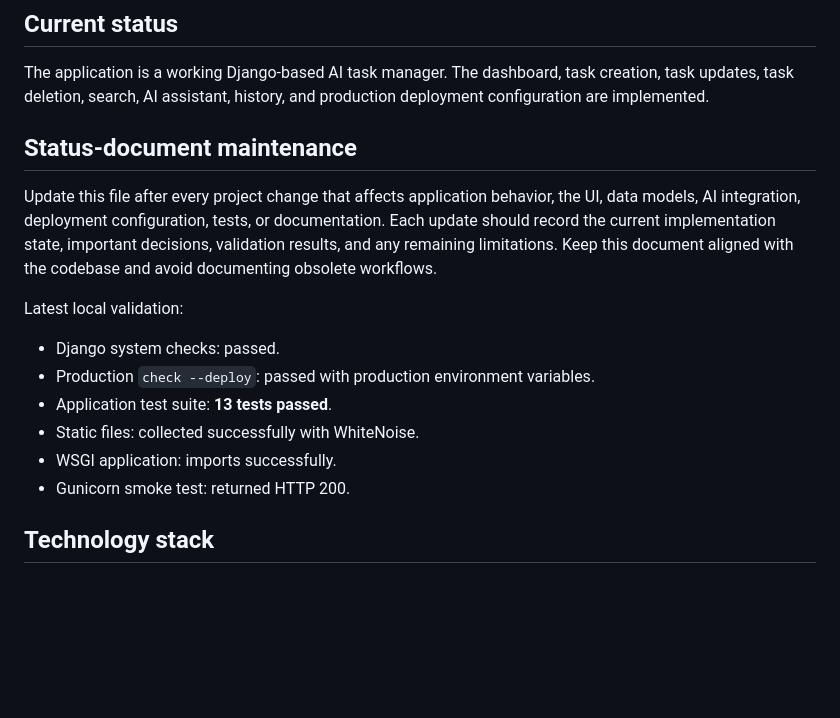
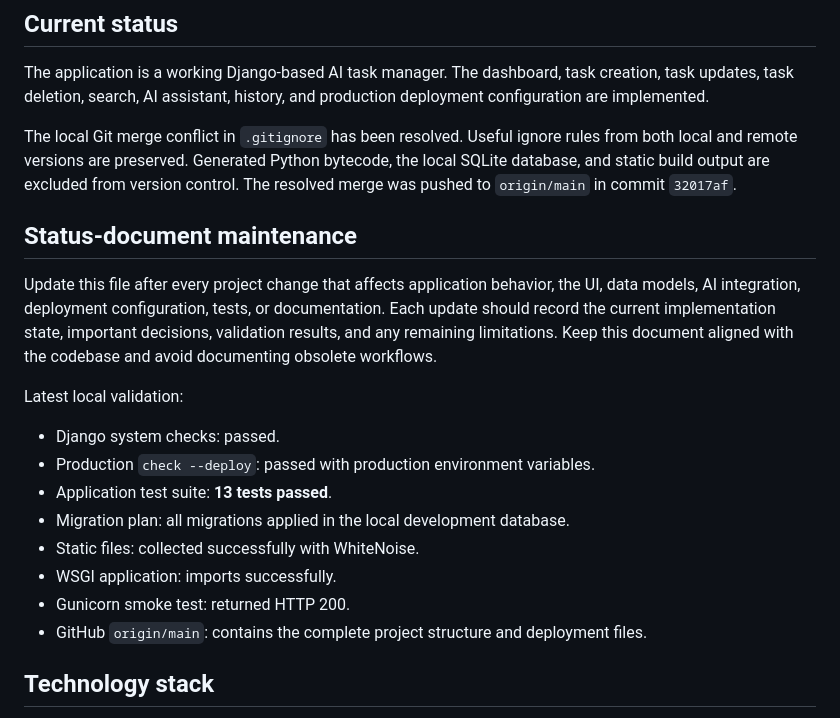
Before and after one commit to a7b0hishek/AI-Task-Manager, a Markdown page: PROJECT_STATUS.md, the part around the change. GitHub-like rendering; blank space fills up the shorter version.

Commit message:
Document merge resolution and deployment audit
Co-authored-by: Copilot <223556219+Copilot@users.noreply.github.com>

```diff
--- a/PROJECT_STATUS.md
+++ b/PROJECT_STATUS.md
@@ -5,6 +5,12 @@
 The application is a working Django-based AI task manager. The dashboard,
 task creation, task updates, task deletion, search, AI assistant, history,
 and production deployment configuration are implemented.
+
+The local Git merge conflict in `.gitignore` has been resolved. Useful ignore
+rules from both local and remote versions are preserved. Generated Python
+bytecode, the local SQLite database, and static build output are excluded from
+version control. The resolved merge was pushed to `origin/main` in commit
+`32017af`.
 
 ## Status-document maintenance
 
@@ -20,9 +26,12 @@ Latest local validation:
 - Django system checks: passed.
 - Production `check --deploy`: passed with production environment variables.
 - Application test suite: **13 tests passed**.
+- Migration plan: all migrations applied in the local development database.
 - Static files: collected successfully with WhiteNoise.
 - WSGI application: imports successfully.
 - Gunicorn smoke test: returned HTTP 200.
+- GitHub `origin/main`: contains the complete project structure and deployment
+  files.
 
 ## Technology stack
 
```
